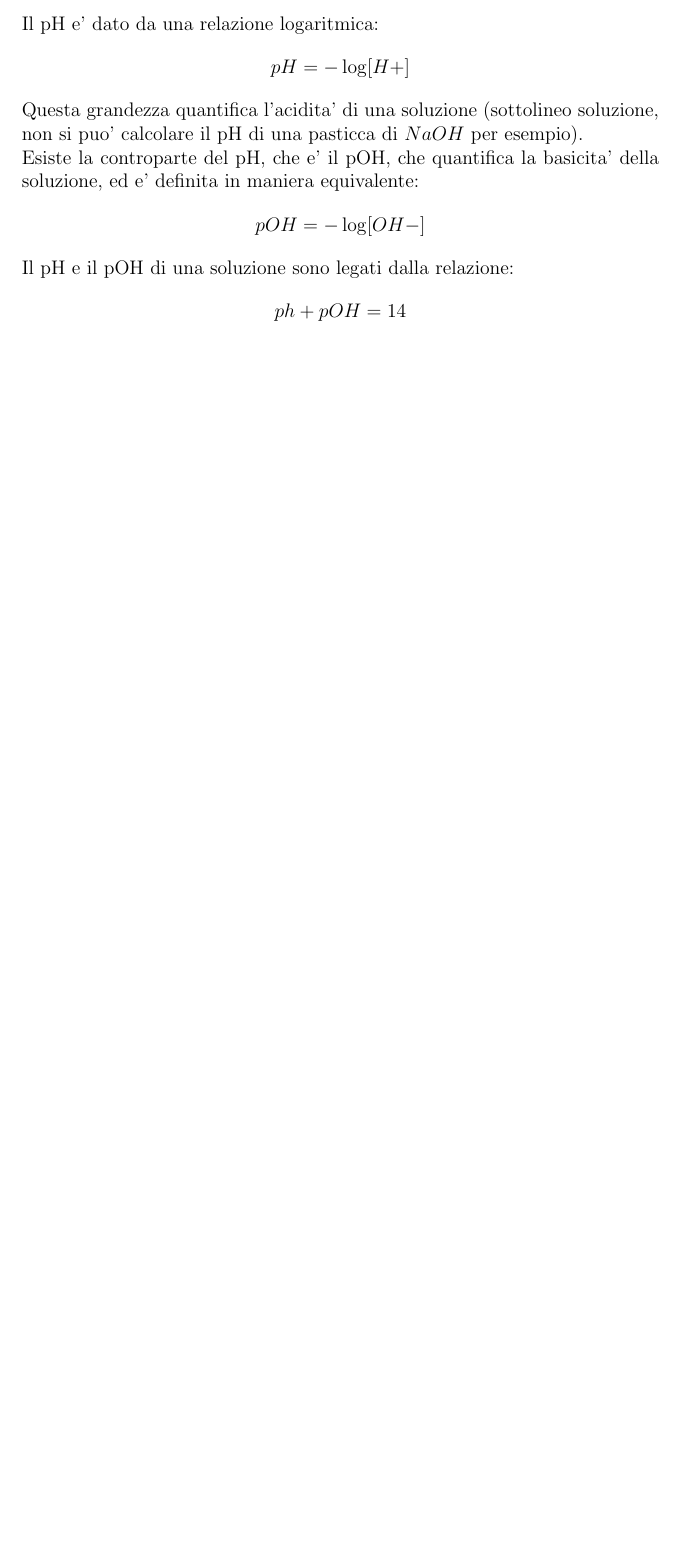
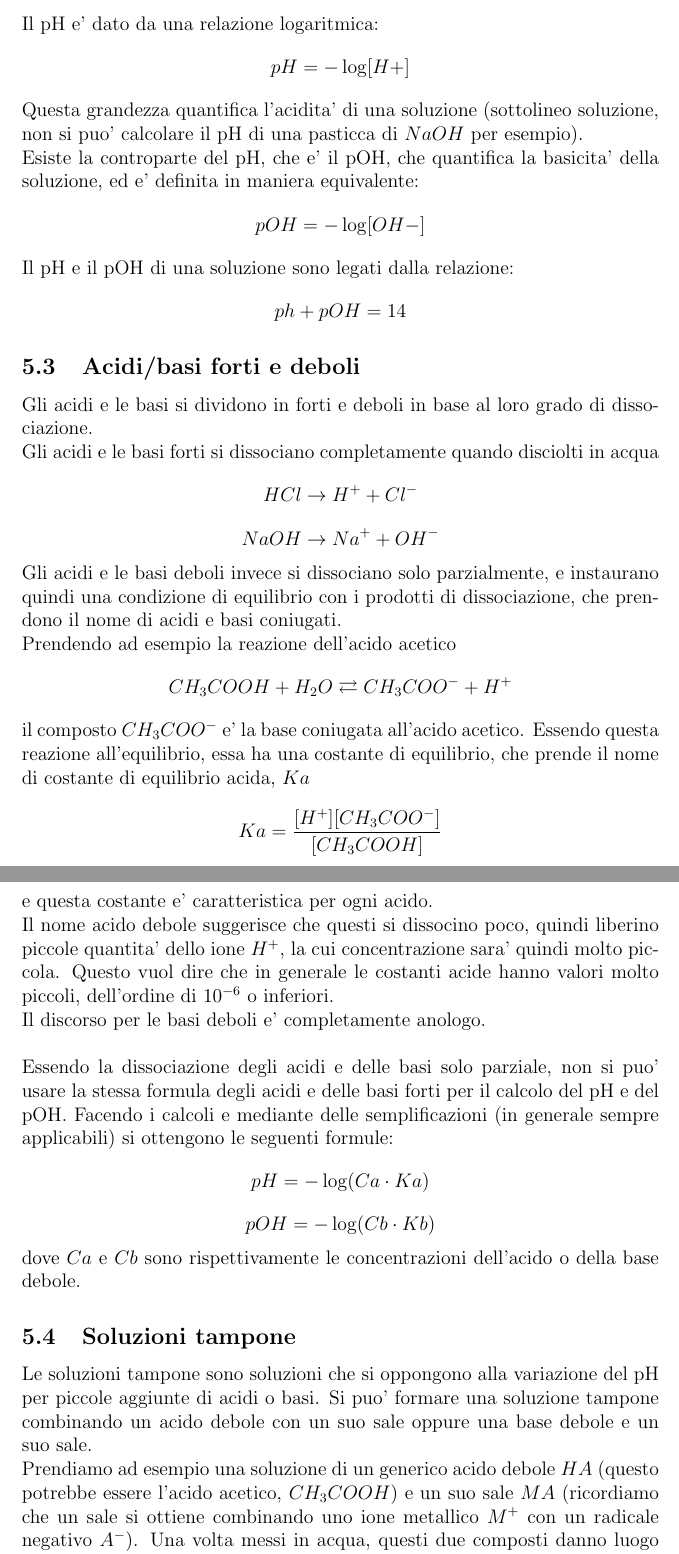
Before and after one commit to SimonB00/TOLC, a LaTeX document (chimica.tex): part of page 7 of 7 before the commit and two parts of pages 7 and 8 of 9 after it, the two joined at a grey line, cut so that both start at the same text, the shorter picture padded with empty space. Compiled offline with pdfLaTeX.

Commit message:
Aggiunti acidi e basi

```diff
--- a/chimica.tex
+++ b/chimica.tex
@@ -3,6 +3,8 @@
 \title{Chimica}
 \author{Simone Balducci}
 \date{}
+
+\usepackage{amssymb}
 
 \begin{document}
 \maketitle
@@ -166,3 +168,35 @@ Il pH e il pOH di una soluzione sono legati dalla relazione:
 $$
 	ph + pOH = 14
 $$
+\subsection{Acidi/basi forti e deboli}
+Gli acidi e le basi si dividono in forti e deboli in base al loro grado di dissociazione. \\
+Gli acidi e le basi forti si dissociano completamente quando disciolti in acqua
+$$
+	HCl \rightarrow H^+ + Cl^-
+$$
+$$
+	NaOH \rightarrow Na^+ + OH^-
+$$
+Gli acidi e le basi deboli invece si dissociano solo parzialmente, e instaurano quindi una condizione di equilibrio con i prodotti di dissociazione, che prendono il nome di acidi e basi coniugati. \\
+Prendendo ad esempio la reazione dell'acido acetico
+$$
+	CH_3COOH + H_2O \rightleftarrows CH_3COO^- + H^+
+$$
+il composto $CH_3COO^-$ e' la base coniugata all'acido acetico. Essendo questa reazione all'equilibrio, essa ha una costante di equilibrio, che prende il nome di costante di equilibrio acida, $Ka$
+$$
+	Ka = \frac{[H^+][CH_3COO^-]}{[CH_3COOH]}
+$$
+e questa costante e' caratteristica per ogni acido. \\
+Il nome acido debole suggerisce che questi si dissocino poco, quindi liberino piccole quantita' dello ione $H^+$, la cui concentrazione sara' quindi molto piccola. Questo vuol dire che in generale le costanti acide hanno valori molto piccoli, dell'ordine di $10^{-6}$ o inferiori. \\
+Il discorso per le basi deboli e' completamente anologo. \\ \\
+Essendo la dissociazione degli acidi e delle basi solo parziale, non si puo' usare la stessa formula degli acidi e delle basi forti per il calcolo del pH e del pOH. Facendo i calcoli e mediante delle semplificazioni (in generale sempre applicabili) si ottengono le seguenti formule:
+$$
+	pH = -\log(Ca\cdot Ka)
+$$
+$$
+	pOH = -\log(Cb\cdot Kb)
+$$
+dove $Ca$ e $Cb$ sono rispettivamente le concentrazioni dell'acido o della base debole.
+\subsection{Soluzioni tampone}
+Le soluzioni tampone sono soluzioni che si oppongono alla variazione del pH per piccole aggiunte di acidi o basi. Si puo' formare una soluzione tampone combinando un acido debole con un suo sale oppure una base debole e un suo sale. \\
+Prendiamo ad esempio una soluzione di un generico acido debole $HA$ (questo potrebbe essere l'acido acetico, $CH_3COOH$) e un suo sale $MA$ (ricordiamo che un sale si ottiene combinando uno ione metallico $M^+$ con un radicale negativo $A^-$). Una volta messi in acqua, questi due composti danno luogo alle seguenti reazioni:
```
Also changed, not shown: chimica.pdf, chimica.tex (9 more changed lines), 1 other file.
